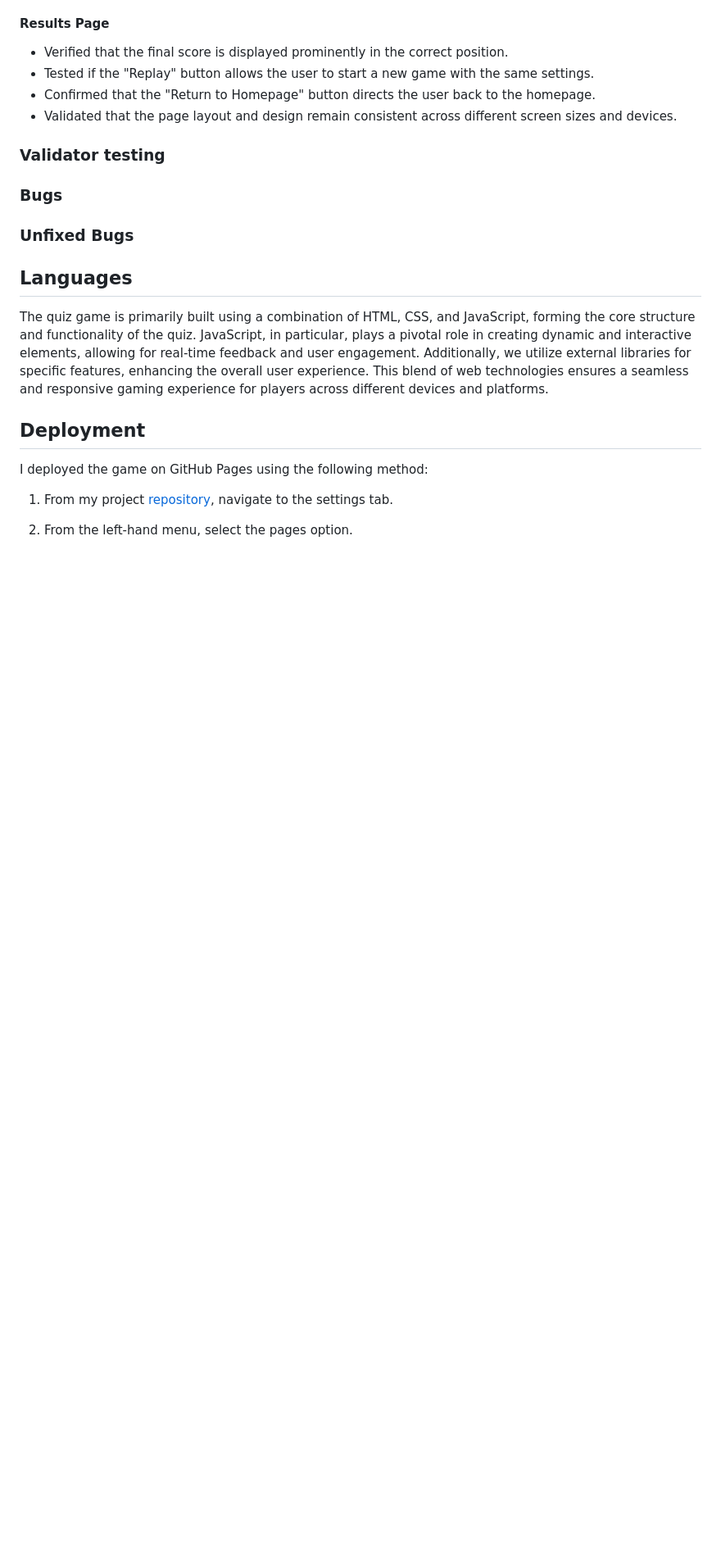
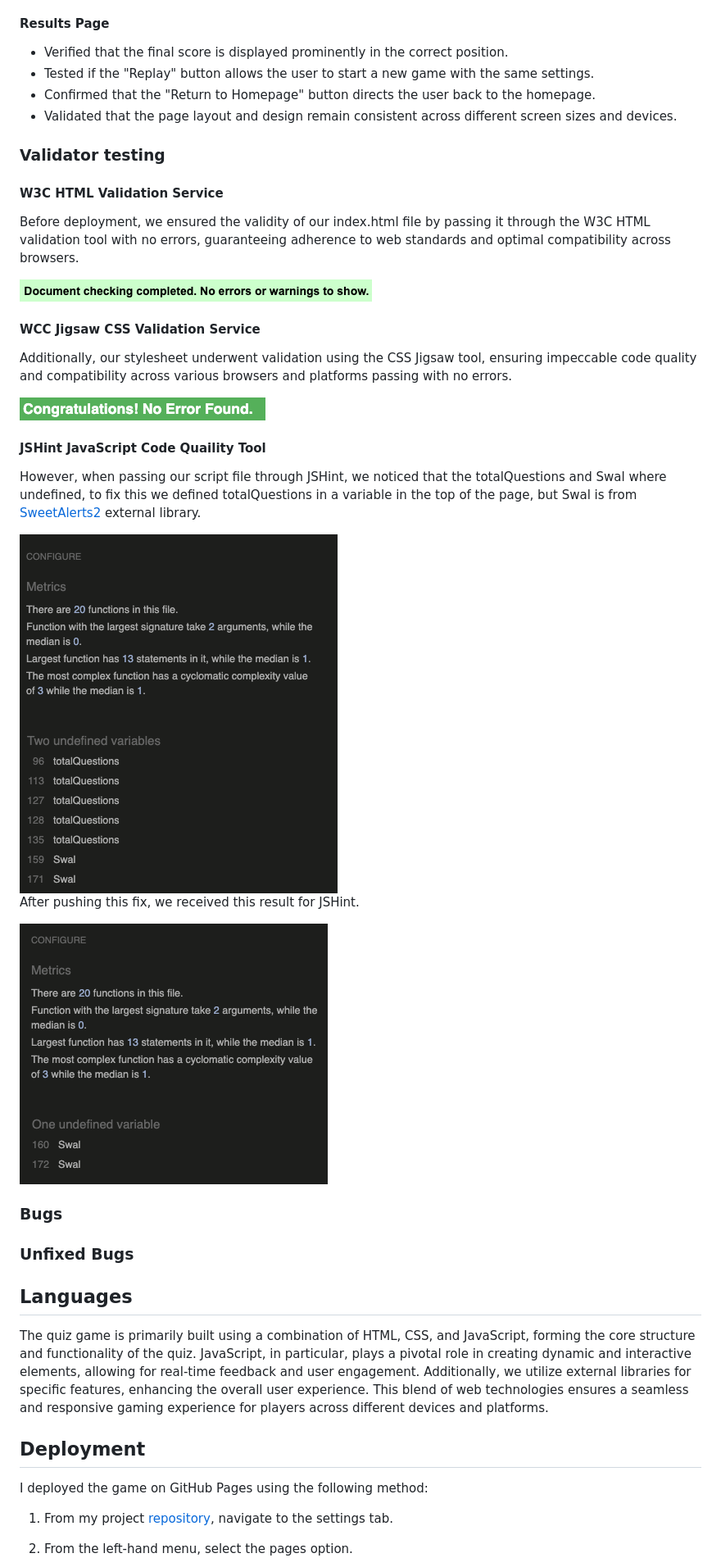
Before and after one commit to RadleighSmith/VideoGamesQuiz, a Markdown page: README.md, the part around the change. Shown: that part at 82% size. Rendered like a GitHub page; pictures changed too: docs/readme-images/css-validation.png (added), docs/readme-images/html-validation.png (added), docs/readme-images/js-validation-after.png (added); blank space fills up the shorter version.

Commit message:
Add validator testing

```diff
--- a/README.md
+++ b/README.md
@@ -253,7 +253,31 @@ Upon pushing the quiz through the lighthouse tool, it was noticed that the file
 
 ### Validator testing
 
+#### W3C HTML Validation Service
+
+Before deployment, we ensured the validity of our index.html file by passing it through the W3C HTML validation tool with no errors, guaranteeing adherence to web standards and optimal compatibility across browsers.
+
+<img src = "docs/readme-images/html-validation.png">
+
+#### WCC Jigsaw CSS Validation Service
+
+Additionally, our stylesheet underwent validation using the CSS Jigsaw tool, ensuring impeccable code quality and compatibility across various browsers and platforms passing with no errors.
+
+<img src = "docs/readme-images/css-validation.png">
+
+#### JSHint JavaScript Code Quaility Tool
+
+However, when passing our script file through JSHint, we noticed that the totalQuestions and Swal where undefined, to fix this we defined totalQuestions in a variable in the top of the page, but Swal is from [SweetAlerts2](https://sweetalert2.github.io/) external library.
+
+<img src = "docs/readme-images/js-validation-before.png">
+
+After pushing this fix, we received this result for JSHint.
+
+<img src = "docs/readme-images/js-validation-after.png">
+
 ### Bugs
+
+
 
 ### Unfixed Bugs
 
```
